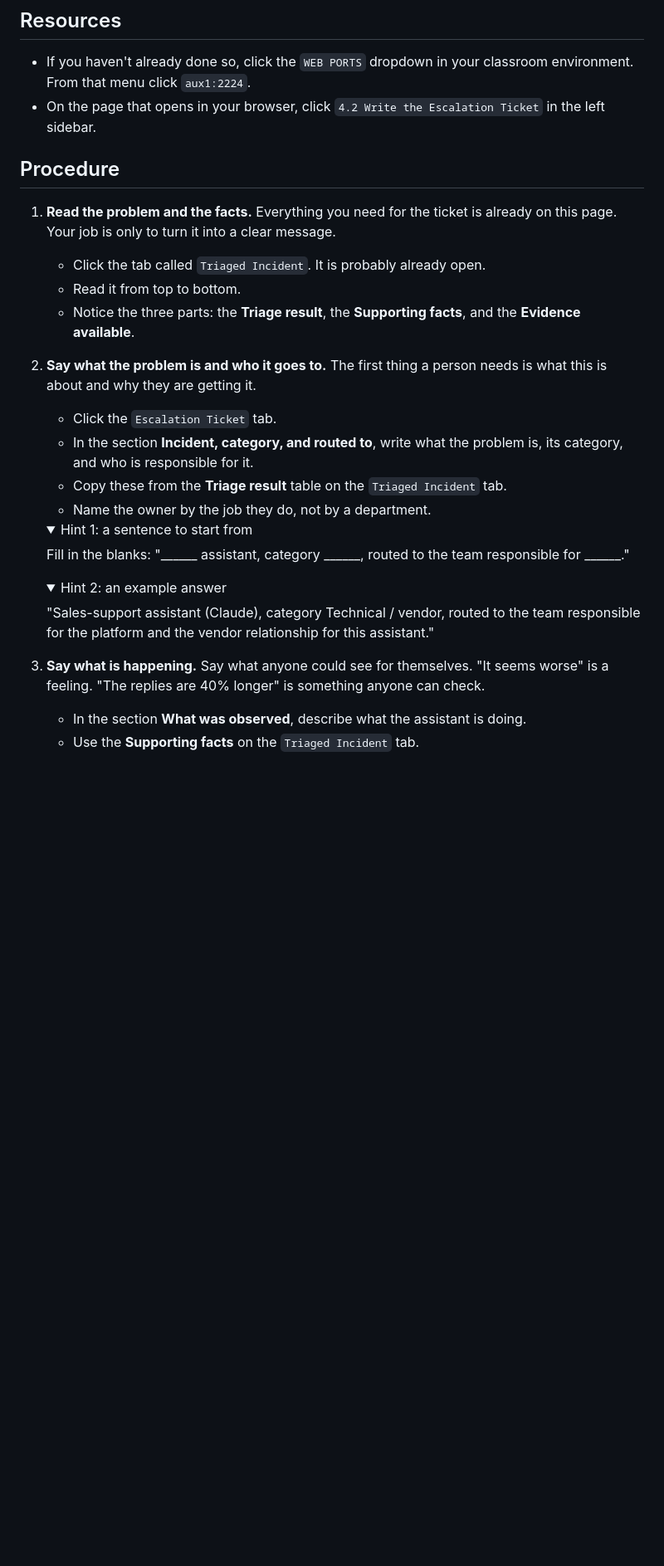
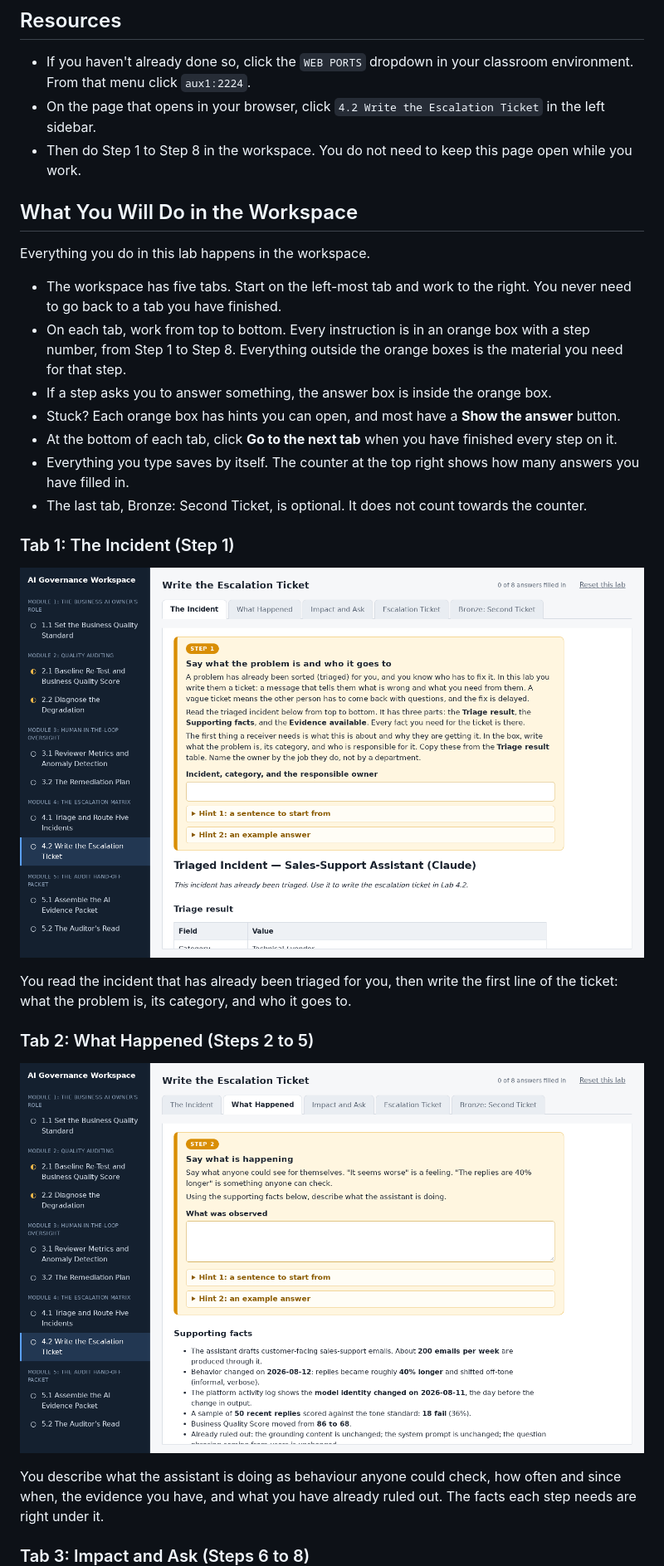
Before and after one commit to csfeeser/ai-governance-workspace, a Markdown page: LAB_REFERENCES/lab-4.2-write-the-escalation-ticket.md, the part around one of its changes. Shown at 83% size. Rendered like a GitHub page; pictures changed too: LAB_REFERENCES/images/lab-4.2/1-the-incident.png (added), LAB_REFERENCES/images/lab-4.2/2-what-happened.png (added); folded sections open; blank space fills up the shorter version.

```diff
--- a/LAB_REFERENCES/lab-4.2-write-the-escalation-ticket.md
+++ b/LAB_REFERENCES/lab-4.2-write-the-escalation-ticket.md
@@ -33,33 +32,31 @@ By the end of this lab you will be able to write an escalation an owner can act
 
 - If you haven't already done so, click the `WEB PORTS` dropdown in your classroom environment. From that menu click `aux1:2224`.
 - On the page that opens in your browser, click `4.2 Write the Escalation Ticket` in the left sidebar.
+- Then do Step 1 to Step 8 in the workspace. You do not need to keep this page open while you work.
 
-## Procedure
+## What You Will Do in the Workspace
 
-1. **Read the problem and the facts.** Everything you need for the ticket is already on this page. Your job is only to turn it into a clear message.
-    - Click the tab called `Triaged Incident`. It is probably already open.
-    - Read it from top to bottom.
-    - Notice the three parts: the **Triage result**, the **Supporting facts**, and the **Evidence available**.
+Everything you do in this lab happens in the workspace.
 
-0. **Say what the problem is and who it goes to.** The first thing a person needs is what this is about and why they are getting it.
-    - Click the `Escalation Ticket` tab.
-    - In the section **Incident, category, and routed to**, write what the problem is, its category, and who is responsible for it.
-    - Copy these from the **Triage result** table on the `Triaged Incident` tab.
-    - Name the owner by the job they do, not by a department.
+- The workspace has five tabs. Start on the left-most tab and work to the right. You never need to go back to a tab you have finished.
+- On each tab, work from top to bottom. Every instruction is in an orange box with a step number, from Step 1 to Step 8. Everything outside the orange boxes is the material you need for that step.
+- If a step asks you to answer something, the answer box is inside the orange box.
+- Stuck? Each orange box has hints you can open, and most have a **Show the answer** button.
+- At the bottom of each tab, click **Go to the next tab** when you have finished every step on it.
+- Everything you type saves by itself. The counter at the top right shows how many answers you have filled in.
+- The last tab, Bronze: Second Ticket, is optional. It does not count towards the counter.
 
-    <details><summary>Hint 1: a sentence to start from</summary>
+### Tab 1: The Incident (Step 1)
 
-    Fill in the blanks: "______ assistant, category ______, routed to the team responsible for ______."
+![The Incident tab, showing Step 1 above the triaged incident](images/lab-4.2/1-the-incident.png)
 
-    </details>
+You read the incident that has already been triaged for you, then write the first line of the ticket: what the problem is, its category, and who it goes to.
 
-    <details><summary>Hint 2: an example answer</summary>
+### Tab 2: What Happened (Steps 2 to 5)
 
-    "Sales-support assistant (Claude), category Technical / vendor, routed to the team responsible for the platform and the vendor relationship for this assistant."
+![The What Happened tab, showing Step 2 above the supporting facts](images/lab-4.2/2-what-happened.png)
 
-    </details>
+You describe what the assistant is doing as behaviour anyone could check, how often and since when, the evidence you have, and what you have already ruled out. The facts each step needs are right under it.
 
-0. **Say what is happening.** Say what anyone could see for themselves. "It seems worse" is a feeling. "The replies are 40% longer" is something anyone can check.
-    - In the section **What was observed**, describe what the assistant is doing.
-    - Use the **Supporting facts** on the `Triaged Incident` tab.
+### Tab 3: Impact and Ask (Steps 6 to 8)
 
```
Also changed, not shown: other parts of LAB_REFERENCES/lab-4.2-write-the-escalation-ticket.md (+12 -117 lines), LAB_REFERENCES/images/lab-4.2/3-impact-and-ask.png (added), LAB_REFERENCES/images/lab-4.2/4-escalation-ticket.png (added), LAB_REFERENCES/images/lab-4.2/5-bronze-second-ticket.png (added), 1 other file.
